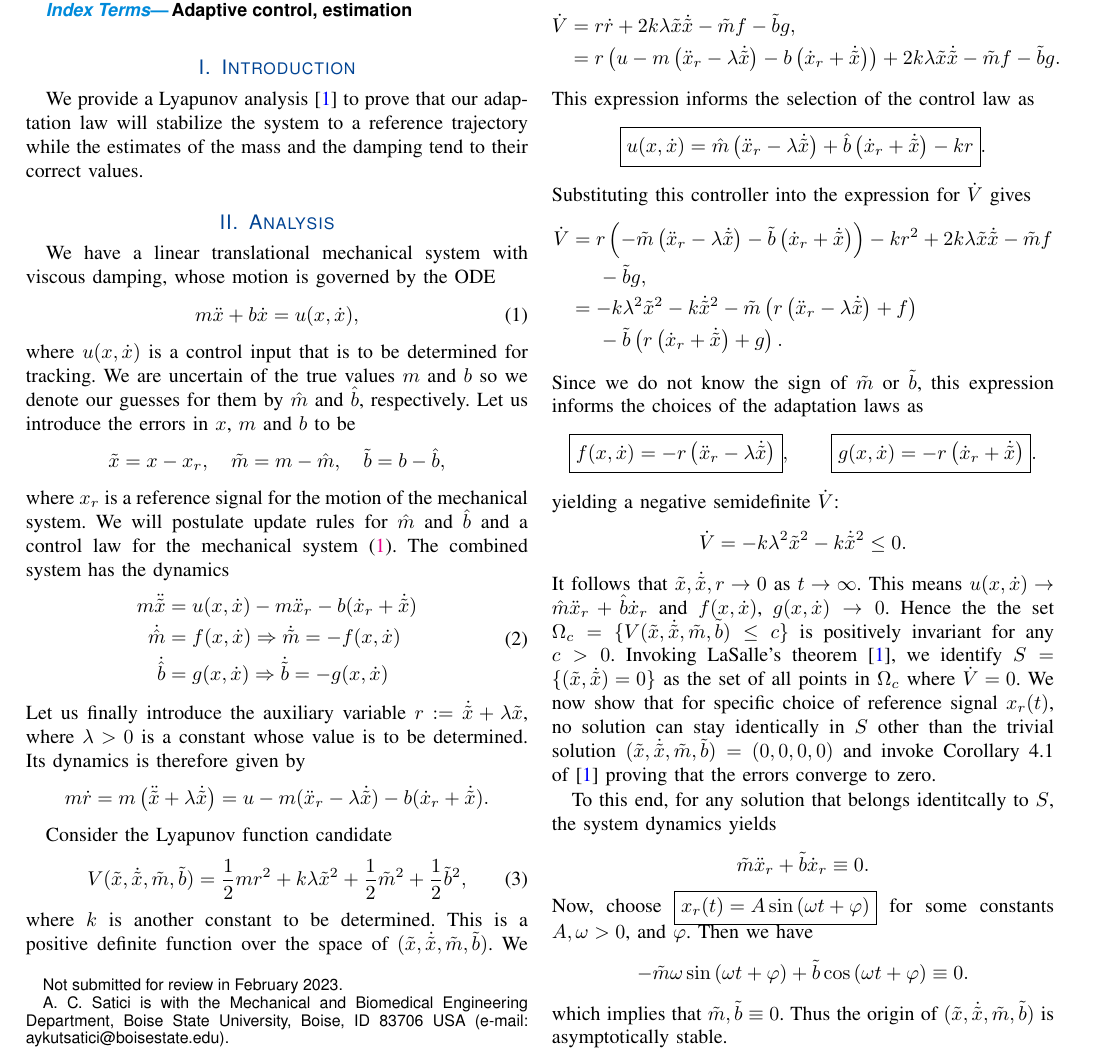
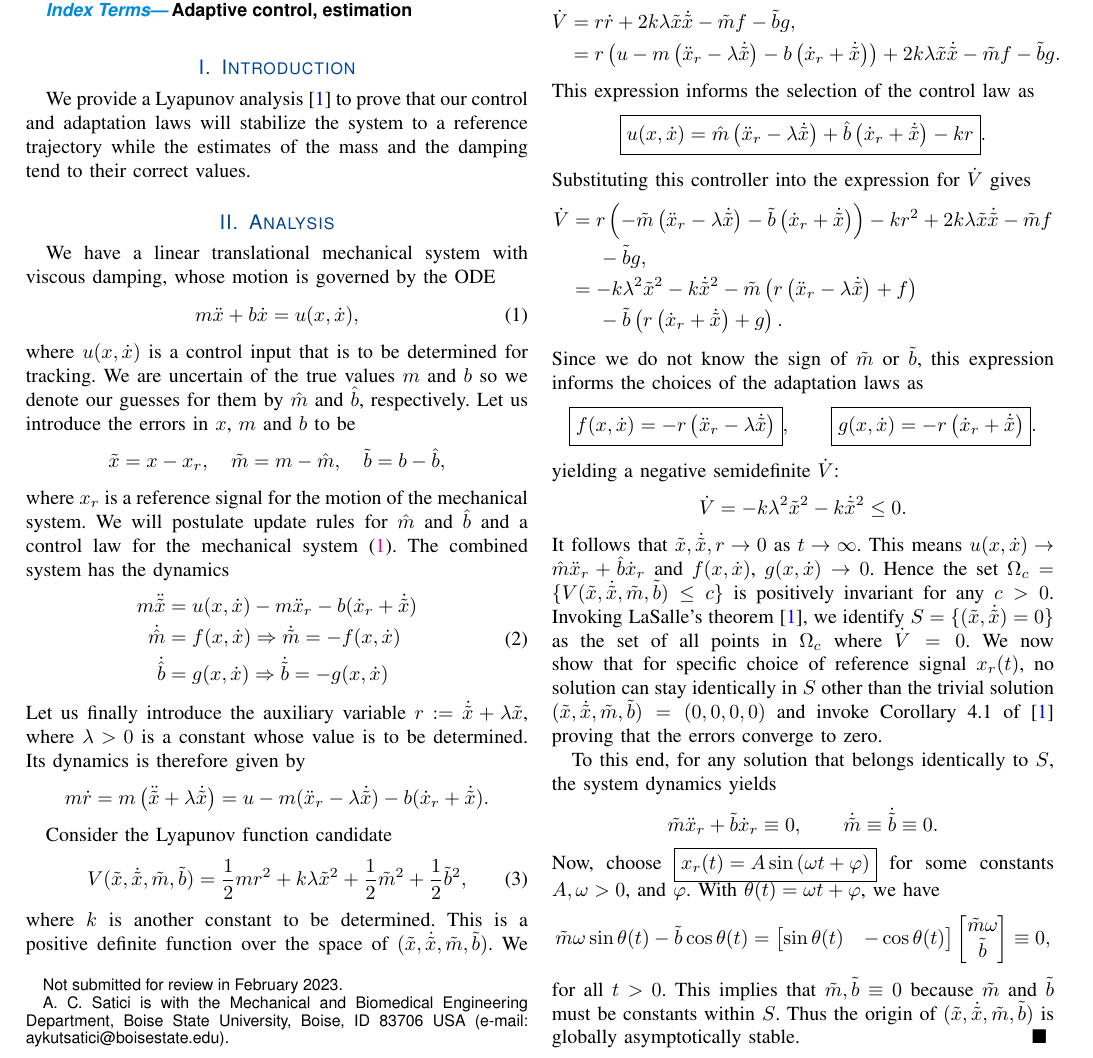
Before and after one commit to Symplectomorphism/mass-and-damping-estimation, a LaTeX paper (TeX/root.tex, which reads TeX/contents/analysis.tex, TeX/contents/introduction.tex): part of page 1 of 2, cut so that both start at the same text. The pictures show the PDF file TeX/root.pdf that the author committed with the source.

Commit message:
fixing a loophole in the proof

```diff
--- a/TeX/contents/analysis.tex
+++ b/TeX/contents/analysis.tex
@@ -81,8 +81,8 @@ negative semidefinite $\dot{V}$:
 It follows that $\tilde{x}, \dot{\tilde{x}}, r \rightarrow 0$ as $t \rightarrow
 \infty$. This means $u(x, \dot{x}) \rightarrow \hat{m}\ddot{x}_r +
 \hat{b}\dot{x}_r$ and $f(x, \dot{x})$, $g(x, \dot{x}) \rightarrow 0$. Hence the
-the set $\Omega_c = \{V(\tilde{x}, \dot{\tilde{x}}, \tilde{m}, \tilde{b}) \leq c
-\}$ is positively invariant for any $c > 0$. Invoking LaSalle's
+set $\Omega_c = \{V(\tilde{x}, \dot{\tilde{x}}, \tilde{m}, \tilde{b}) \leq c \}$
+is positively invariant for any $c > 0$. Invoking LaSalle's
 theorem~\cite{khalil2015nonlinear}, we identify $S = \{(\tilde{x},
 \dot{\tilde{x}}) = 0\}$ as the set of all points in $\Omega_c$ where $\dot{V} =
 0$. We now show that for specific choice of reference signal $x_r(t)$, no
@@ -91,11 +91,14 @@ $(\tilde{x}, \dot{\tilde{x}}, \tilde{m}, \tilde{b}) = (0,0,0,0)$ and invoke
 Corollary 4.1 of~\cite{khalil2015nonlinear} proving that the errors converge to
 zero.
 
-To this end, for any solution that belongs identitcally to $S$, the system
-dynamics yields \[ \tilde{m}\ddot{x}_r + \tilde{b}\dot{x}_r \equiv 0. \] Now,
-choose $\boxed{x_r(t) = A\sin{(\omega t + \varphi)}}$ for some constants $A, \omega >
-0$, and $\varphi$. Then we have
-\[ -\tilde{m}\omega\sin{\left(\omega t + \varphi\right)} +
-\tilde{b}\cos{\left(\omega t + \varphi\right)} \equiv 0. \] which implies that
-$\tilde{m}, \tilde{b} \equiv 0$. Thus the origin of $(\tilde{x},
-\dot{\tilde{x}}, \tilde{m}, \tilde{b})$ is asymptotically stable.
+To this end, for any solution that belongs identically to $S$, the system
+dynamics yields \[ \tilde{m}\ddot{x}_r + \tilde{b}\dot{x}_r \equiv 0, \qquad
+\dot{\tilde{m}} \equiv \dot{\tilde{b}} \equiv 0. \] Now,
+choose $\boxed{x_r(t) = A\sin{(\omega t + \varphi)}}$ for some constants $A,
+\omega > 0$, and $\varphi$. With $\theta(t) = \omega t + \varphi$, we have \[
+\tilde{m}\omega\sin{\theta(t)} - \tilde{b}\cos{\theta(t)} = \bmat{\sin{\theta(t)} &
+-\cos{\theta(t)}}\bmat{\tilde{m}\omega \\ \tilde{b}} \equiv 0, \] for all $t > 0$.
+This implies that $\tilde{m}, \tilde{b} \equiv 0$ because $\tilde{m}$ and
+$\tilde{b}$ must be constants within $S$. Thus the origin of $(\tilde{x},
+\dot{\tilde{x}}, \tilde{m}, \tilde{b})$ is globally asymptotically stable.
+\hfill $\blacksquare$
--- a/TeX/contents/introduction.tex
+++ b/TeX/contents/introduction.tex
@@ -2,5 +2,5 @@
 \label{sec:intro}
 
 We provide a Lyapunov analysis~\cite{khalil2015nonlinear} to prove that our
-adaptation law will stabilize the system to a reference trajectory while the
-estimates of the mass and the damping tend to their correct values.
+control and adaptation laws will stabilize the system to a reference trajectory
+while the estimates of the mass and the damping tend to their correct values.
```
Also changed, not shown: TeX/root.pdf.
